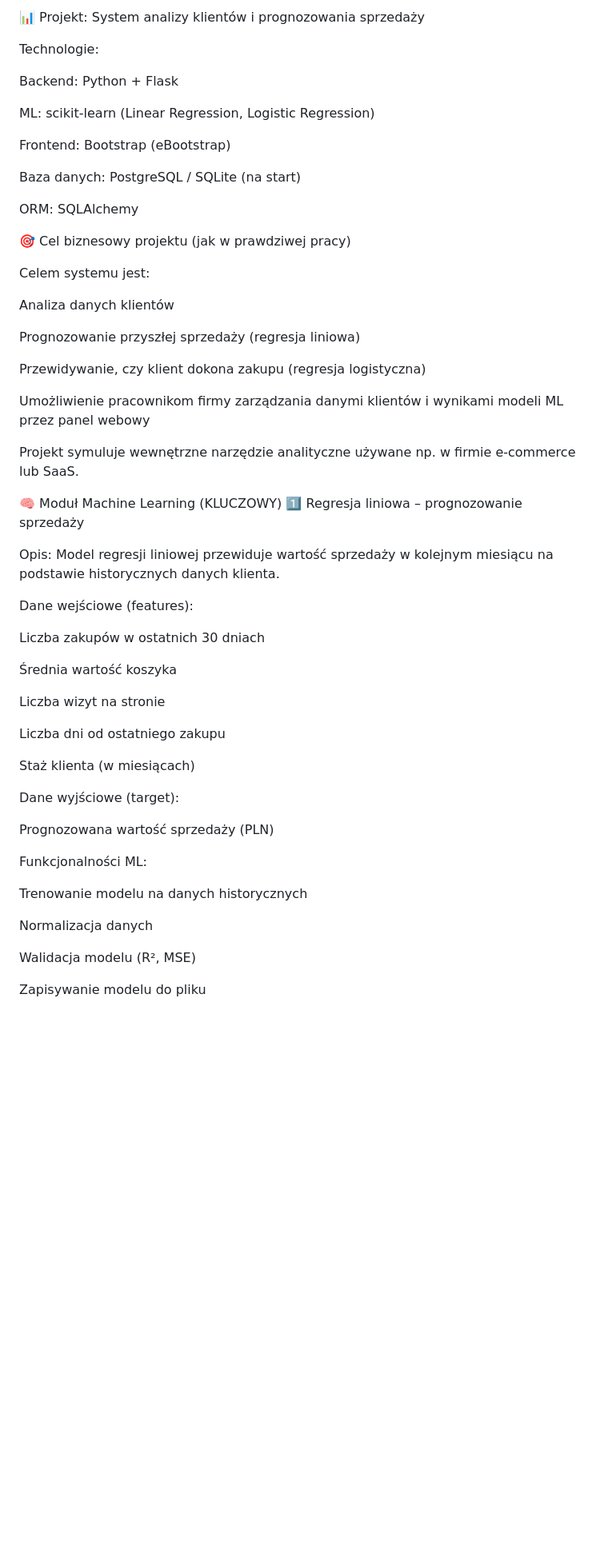
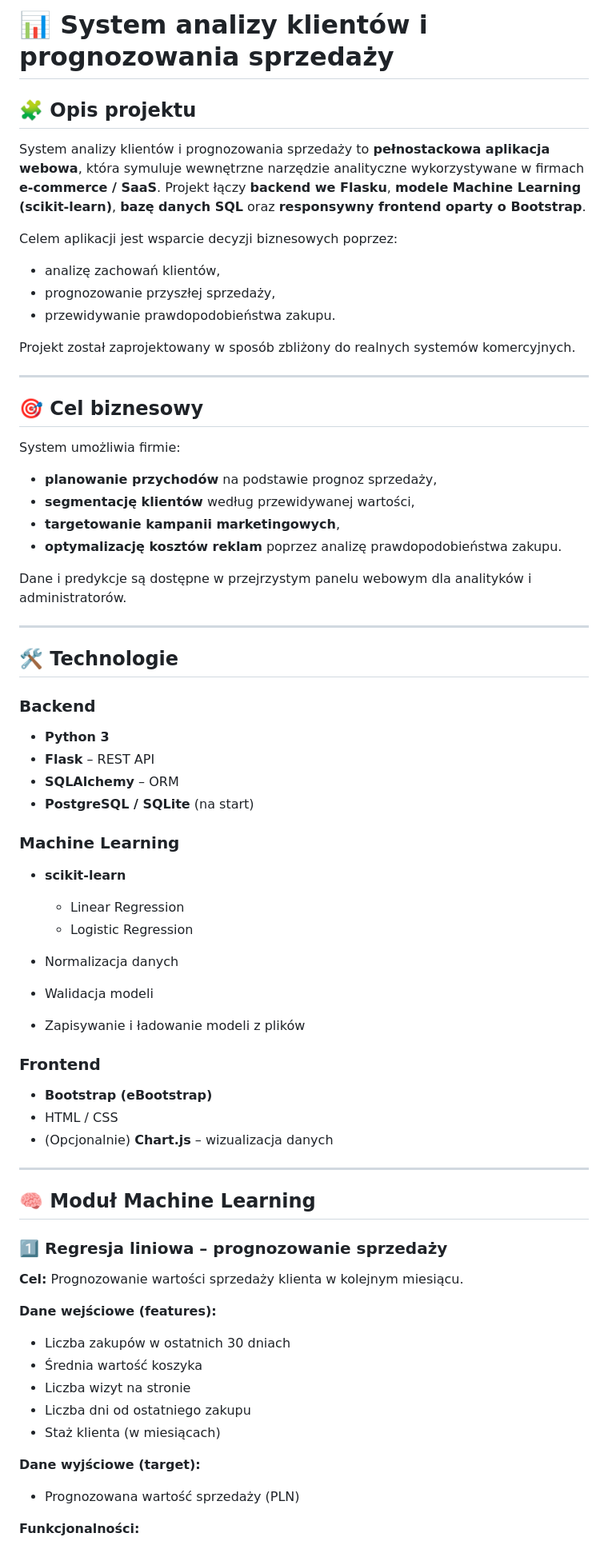
Before and after one commit to Jacek-Prokop1/Customer_analysis, a Markdown page: README.md, the part around one of its changes. Shown at 80% size. Rendered like a GitHub page; blank space fills up the shorter version.

```diff
--- a/README.md
+++ b/README.md
@@ -1,60 +1,77 @@
-📊 Projekt: System analizy klientów i prognozowania sprzedaży
+# 📊 System analizy klientów i prognozowania sprzedaży
 
-Technologie:
+## 🧩 Opis projektu
 
-Backend: Python + Flask
+System analizy klientów i prognozowania sprzedaży to **pełnostackowa aplikacja webowa**, która symuluje wewnętrzne narzędzie analityczne wykorzystywane w firmach **e‑commerce / SaaS**. Projekt łączy **backend we Flasku**, **modele Machine Learning (scikit‑learn)**, **bazę danych SQL** oraz **responsywny frontend oparty o Bootstrap**.
 
-ML: scikit-learn (Linear Regression, Logistic Regression)
+Celem aplikacji jest wsparcie decyzji biznesowych poprzez:
 
-Frontend: Bootstrap (eBootstrap)
+* analizę zachowań klientów,
+* prognozowanie przyszłej sprzedaży,
+* przewidywanie prawdopodobieństwa zakupu.
 
-Baza danych: PostgreSQL / SQLite (na start)
+Projekt został zaprojektowany w sposób zbliżony do realnych systemów komercyjnych.
 
-ORM: SQLAlchemy
+---
 
-🎯 Cel biznesowy projektu (jak w prawdziwej pracy)
+## 🎯 Cel biznesowy
 
-Celem systemu jest:
+System umożliwia firmie:
 
-Analiza danych klientów
+* **planowanie przychodów** na podstawie prognoz sprzedaży,
+* **segmentację klientów** według przewidywanej wartości,
+* **targetowanie kampanii marketingowych**,
+* **optymalizację kosztów reklam** poprzez analizę prawdopodobieństwa zakupu.
 
-Prognozowanie przyszłej sprzedaży (regresja liniowa)
+Dane i predykcje są dostępne w przejrzystym panelu webowym dla analityków i administratorów.
 
-Przewidywanie, czy klient dokona zakupu (regresja logistyczna)
+---
 
-Umożliwienie pracownikom firmy zarządzania danymi klientów i wynikami modeli ML przez panel webowy
+## 🛠️ Technologie
 
-Projekt symuluje wewnętrzne narzędzie analityczne używane np. w firmie e-commerce lub SaaS.
+### Backend
 
-🧠 Moduł Machine Learning (KLUCZOWY)
-1️⃣ Regresja liniowa – prognozowanie sprzedaży
+* **Python 3**
+* **Flask** – REST API
+* **SQLAlchemy** – ORM
+* **PostgreSQL / SQLite** (na start)
 
-Opis:
-Model regresji liniowej przewiduje wartość sprzedaży w kolejnym miesiącu na podstawie historycznych danych klienta.
+### Machine Learning
 
-Dane wejściowe (features):
+* **scikit‑learn**
 
-Liczba zakupów w ostatnich 30 dniach
+  * Linear Regression
+  * Logistic Regression
+* Normalizacja danych
+* Walidacja modeli
+* Zapisywanie i ładowanie modeli z plików
 
-Średnia wartość koszyka
+### Frontend
 
-Liczba wizyt na stronie
+* **Bootstrap (eBootstrap)**
+* HTML / CSS
+* (Opcjonalnie) **Chart.js** – wizualizacja danych
 
-Liczba dni od ostatniego zakupu
+---
 
-Staż klienta (w miesiącach)
+## 🧠 Moduł Machine Learning
 
-Dane wyjściowe (target):
+### 1️⃣ Regresja liniowa – prognozowanie sprzedaży
 
-Prognozowana wartość sprzedaży (PLN)
+**Cel:**
+Prognozowanie wartości sprzedaży klienta w kolejnym miesiącu.
 
-Funkcjonalności ML:
+**Dane wejściowe (features):**
 
-Trenowanie modelu na danych historycznych
+* Liczba zakupów w ostatnich 30 dniach
+* Średnia wartość koszyka
+* Liczba wizyt na stronie
+* Liczba dni od ostatniego zakupu
+* Staż klienta (w miesiącach)
 
-Normalizacja danych
+**Dane wyjściowe (target):**
 
-Walidacja modelu (R², MSE)
+* Prognozowana wartość sprzedaży (PLN)
 
-Zapisywanie modelu do pliku
+**Funkcjonalności:**
 
```
Also changed, not shown: other parts of README.md (+107 -165 lines).
